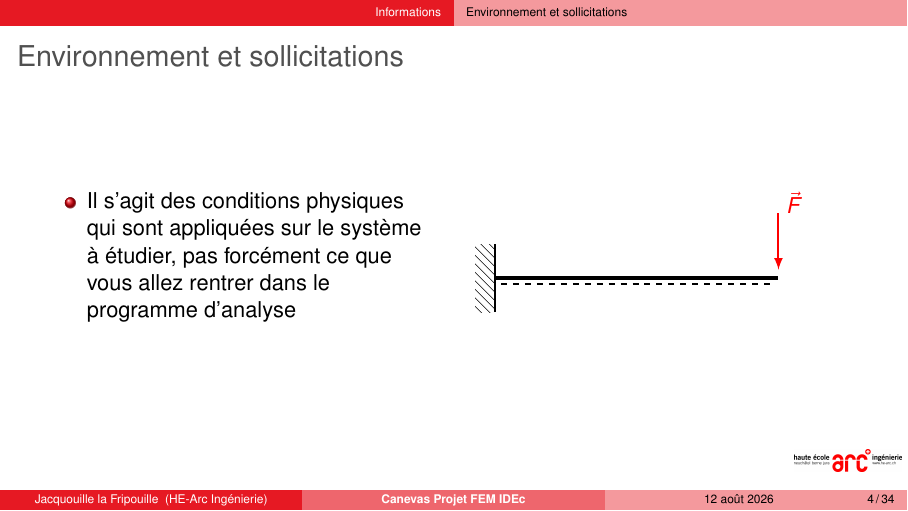
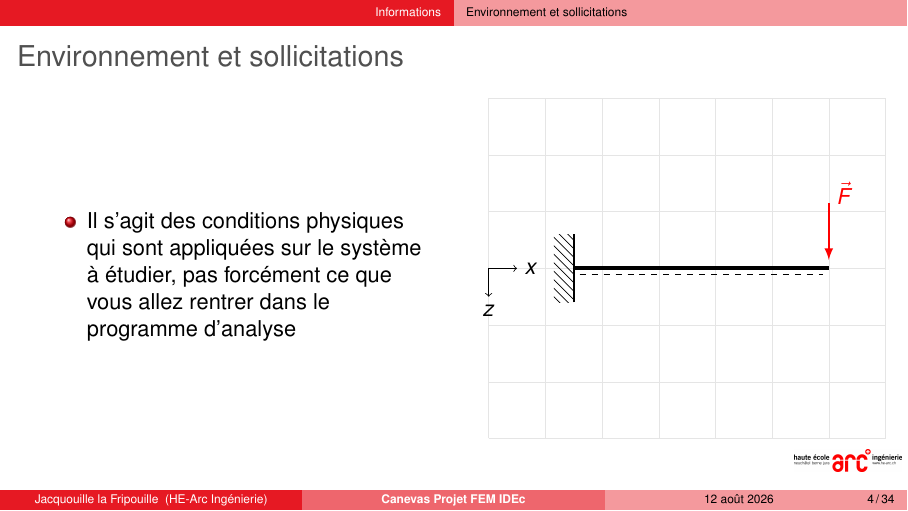
Before and after one commit to rouge64/canevas_FEM_IDEc, LaTeX slides (main.tex, which reads slides/1_Informations/Environnement.tex): page 4 of 34. Compiled offline with pdfLaTeX.

Commit message:
Added CSYS

```diff
--- a/slides/1_Informations/Environnement.tex
+++ b/slides/1_Informations/Environnement.tex
@@ -10,8 +10,10 @@
 
     \column{.45\textwidth}
     \begin{tikzpicture}
-      %\draw[help lines, gray!20, step=1] (0, 0) grid (7,6); % To simplify construction
-      \point{a}{1}{3}
+      \draw[help lines, gray!20, step=1] (0, 0) grid (7,6); % To simplify construction
+      \draw[->] (0,3) -- (.5,3) node[right] {$x$};
+      \draw[->] (0,3) -- (0,2.5) node[below] {$z$};
+      \point{a}{1.5}{3}
       \point{b}{6}{3}
       \beam{1}{a}{b}
       \support{3}{a}[270]
```
Also changed, not shown: utils.tex (+2 -1 lines), main.pdf.
